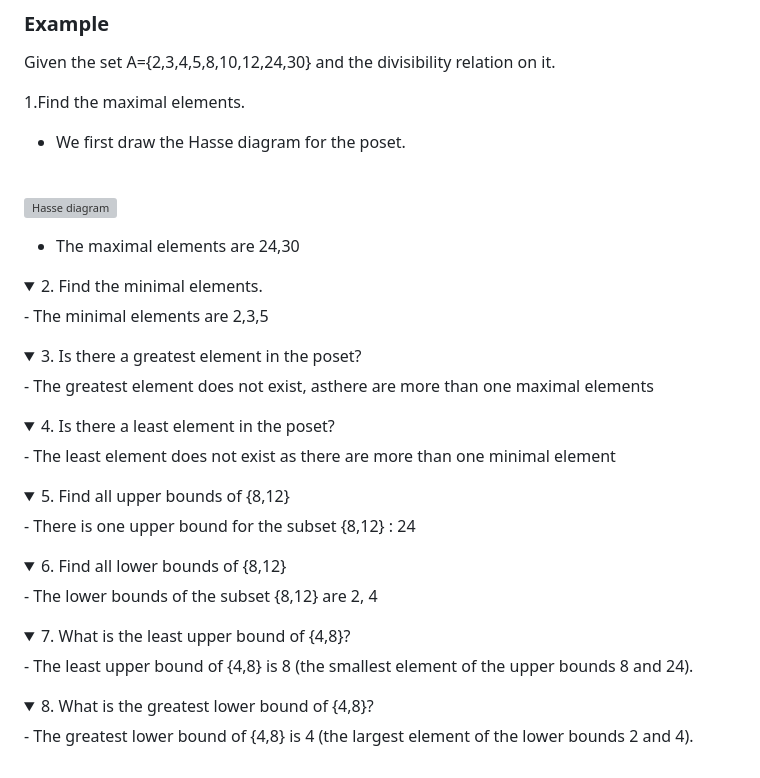
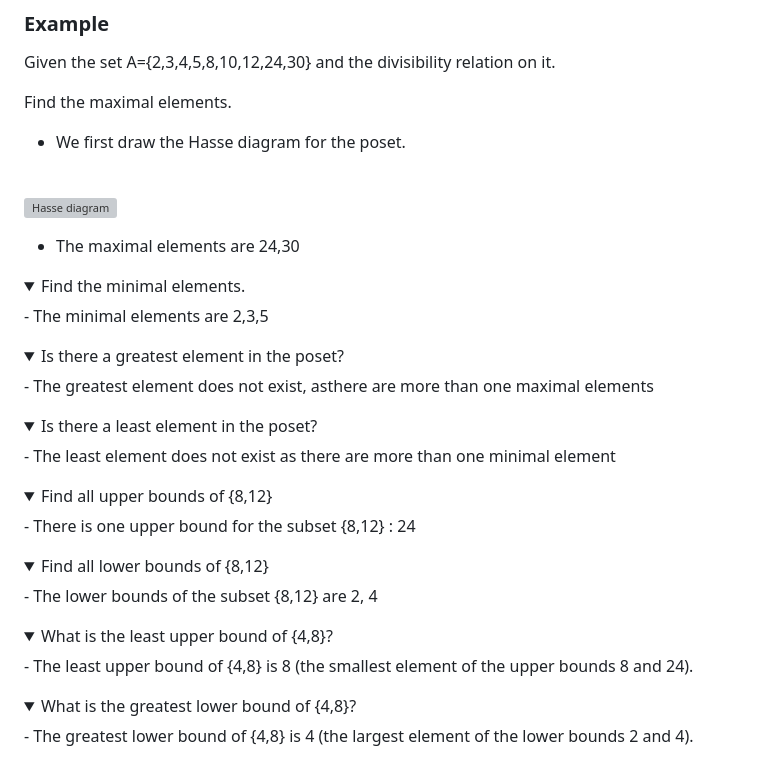
Before and after one commit to virtual-labs/exp-hasse-diagram-iiith, a Markdown page: experiment/theory.md, the part around the change. GitHub-like rendering; folded sections open; grey boxes are pictures that could not be loaded.

Commit message:
change numbering in theory

```diff
--- a/experiment/theory.md
+++ b/experiment/theory.md
@@ -82,7 +82,7 @@ If there is one unique minimal element a, we call it the minimum element (or the
 ### Example
 Given the set A={2,3,4,5,8,10,12,24,30} and the divisibility relation on it.
 
-1.Find the maximal elements.
+Find the maximal elements.
 
 - We first draw the Hasse diagram for the poset.
 
@@ -94,7 +94,7 @@ Given the set A={2,3,4,5,8,10,12,24,30} and the divisibility relation on it.
 
 <details>
 <summary>
-2. Find the minimal elements.
+Find the minimal elements.
 </summary>
 - The minimal elements are 2,3,5
 </details>
@@ -102,7 +102,7 @@ Given the set A={2,3,4,5,8,10,12,24,30} and the divisibility relation on it.
 
 <details>
 <summary>
-3. Is there a greatest element in the poset?
+Is there a greatest element in the poset?
 </summary>
 - The greatest element does not exist, asthere are more than one maximal elements
 </details>
@@ -110,35 +110,35 @@ Given the set A={2,3,4,5,8,10,12,24,30} and the divisibility relation on it.
 
 <details>
 <summary>
-4. Is there a least element in the poset?
+Is there a least element in the poset?
 </summary>
 - The least element does not exist as there are more than one minimal element
 </details>
 
 <details>
 <summary>
-5. Find all upper bounds of {8,12}
+Find all upper bounds of {8,12}
 </summary>
 - There is one upper bound for the subset {8,12} : 24
 </details>
 
 <details>
 <summary>
-6. Find all lower bounds of  {8,12}
+Find all lower bounds of  {8,12}
 </summary>
 - The lower bounds of the subset  {8,12} are 2, 4
 </details>
 
 <details>
 <summary>
-7. What is the least upper bound of {4,8}?
+What is the least upper bound of {4,8}?
 </summary>
 - The least upper bound of {4,8} is 8 (the smallest element of the upper bounds 8 and 24).
 </details>
 
 <details>
 <summary>
-8. What is the greatest lower bound of {4,8}?
+What is the greatest lower bound of {4,8}?
 </summary>
 - The greatest lower bound of {4,8} is 4 (the largest element of the lower bounds 2 and 4).
 </details>
```
